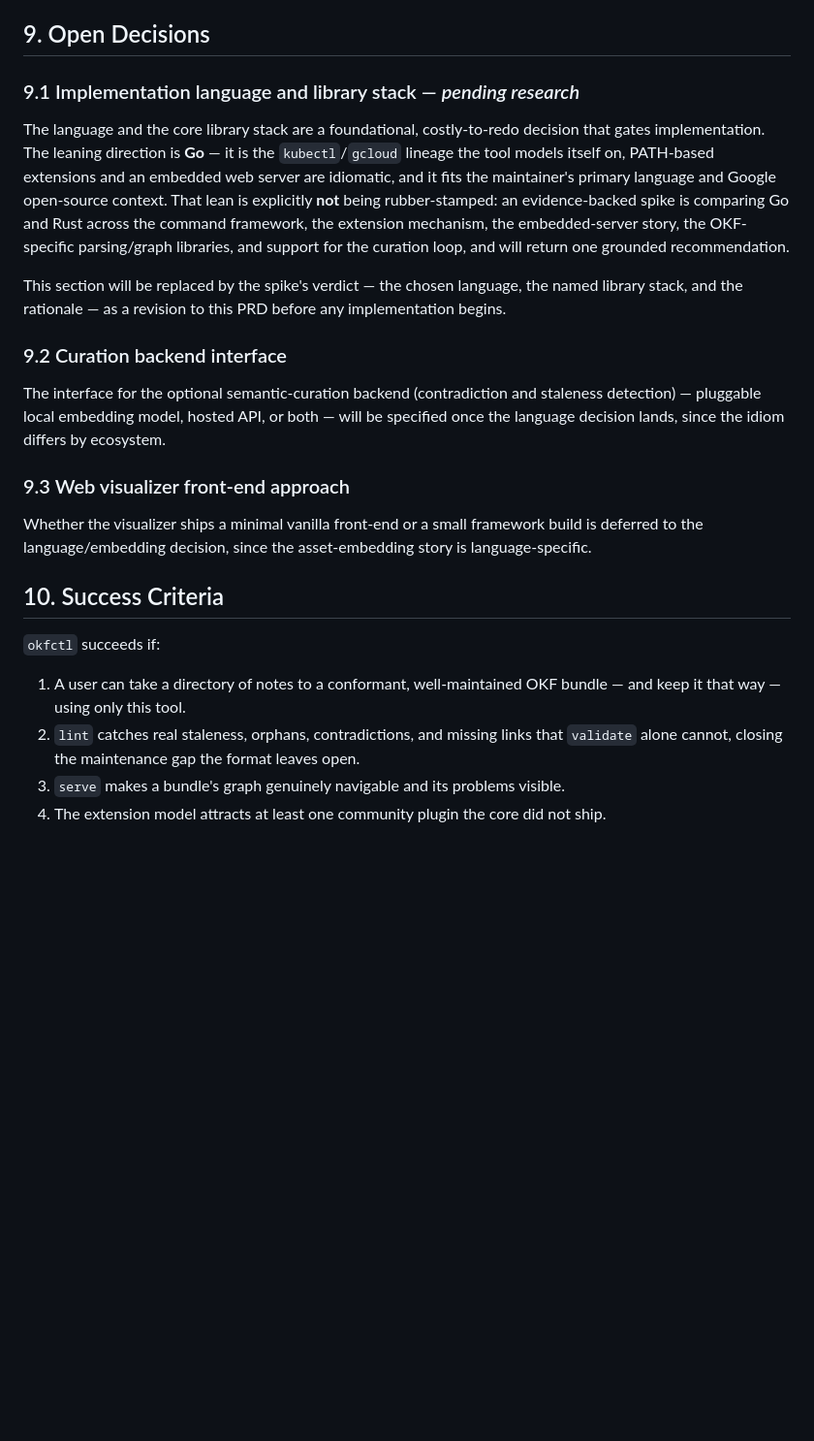
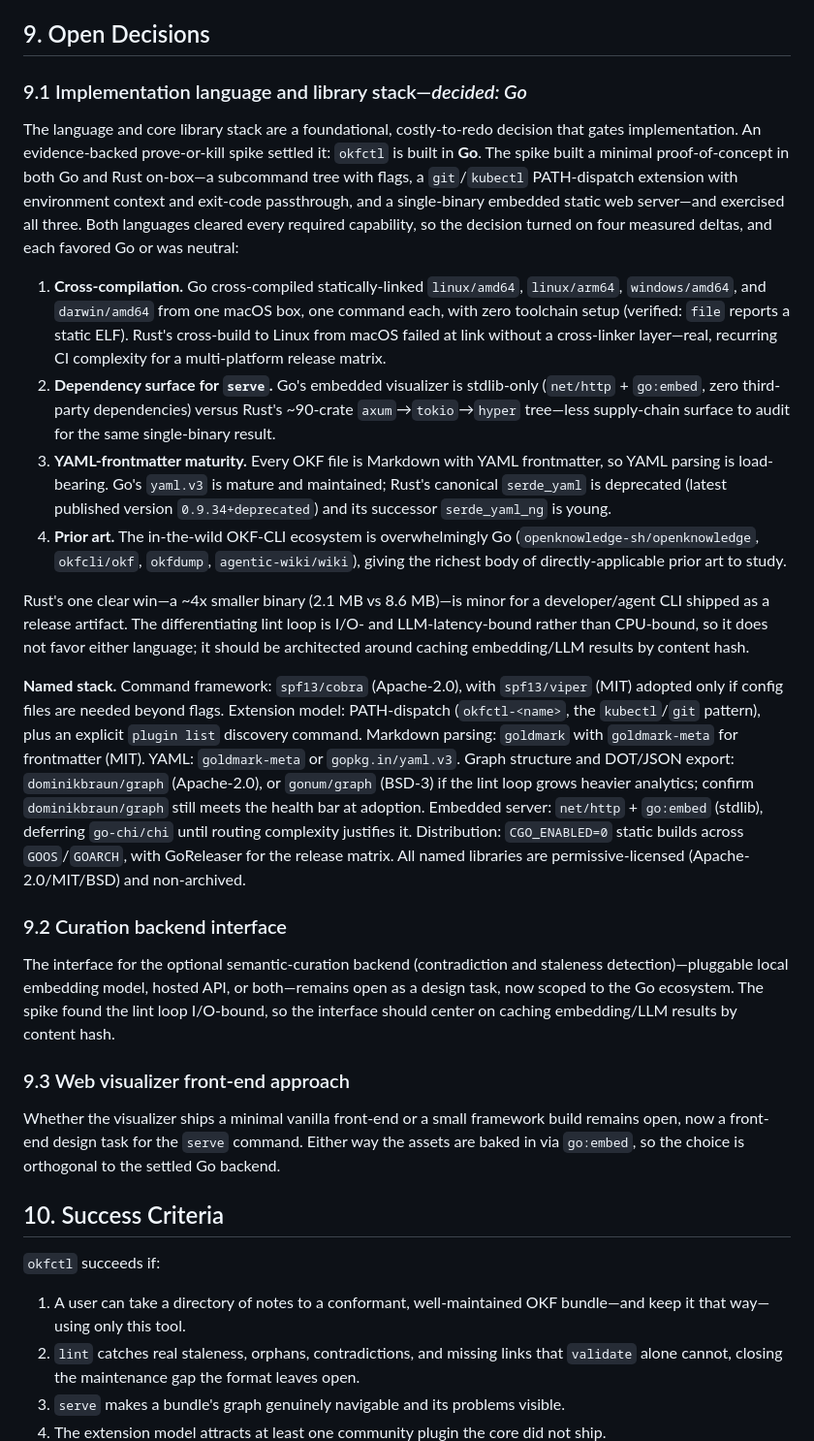
Before and after one commit to cwest/okfctl, a Markdown page: docs/PRD.md, the part around one of its changes. Shown at 97% size. GitHub-like rendering; blank space fills up the shorter version.

Commit message:
📝 docs(prd): correct prior-art facts, settle §9.1 on Go, close em dashes
§4 prior art: openknowledge is a community Go tool (Apache-2.0), not a
Google/JavaScript one; there is no org:google openknowledge repository.
Add okfcli/okf (Go) to the table—its create/validate/lint/index/search/
graph surface is nearly this tool's exact feature set. scrinium (Rust)
cell was already correct.

§9.1 language/stack: the prove-or-kill spike has concluded. Replace the
deferred "pending research" text with the decision—build in Go—the four
measured deltas that decided it (cross-compilation, serve dependency
surface, YAML-frontmatter maturity, prior art), and the named library
stack (cobra/viper, goldmark+meta, yaml.v3, dominikbraun|gonum graph,
net/http+go:embed, GoReleaser). §9.2/§9.3 reframed as design tasks now
scoped to Go rather than gated on the language decision.

House style: convert all spaced em dashes to closed-up (Chicago). Mermaid
diagrams unchanged.

```diff
--- a/docs/PRD.md
+++ b/docs/PRD.md
@@ -311,41 +321,75 @@ Design principles:
 
 ## 9. Open Decisions
 
-### 9.1 Implementation language and library stack — *pending research*
+### 9.1 Implementation language and library stack—*decided: Go*
 
-The language and the core library stack are a foundational, costly-to-redo
-decision that gates implementation. The leaning direction is **Go** — it is the
-`kubectl`/`gcloud` lineage the tool models itself on, PATH-based extensions and an
-embedded web server are idiomatic, and it fits the maintainer's primary language
-and Google open-source context. That lean is explicitly **not** being
-rubber-stamped: an evidence-backed spike is comparing Go and Rust across the
-command framework, the extension mechanism, the embedded-server story, the
-OKF-specific parsing/graph libraries, and support for the curation loop, and will
-return one grounded recommendation.
+The language and core library stack are a foundational, costly-to-redo decision
+that gates implementation. An evidence-backed prove-or-kill spike settled it:
+`okfctl` is built in **Go**. The spike built a minimal proof-of-concept in both
+Go and Rust on-box—a subcommand tree with flags, a `git`/`kubectl` PATH-dispatch
+extension with environment context and exit-code passthrough, and a single-binary
+embedded static web server—and exercised all three. Both languages cleared every
+required capability, so the decision turned on four measured deltas, and each
+favored Go or was neutral:
 
-This section will be replaced by the spike's verdict — the chosen language, the
-named library stack, and the rationale — as a revision to this PRD before any
-implementation begins.
+1. **Cross-compilation.** Go cross-compiled statically-linked `linux/amd64`,
+   `linux/arm64`, `windows/amd64`, and `darwin/amd64` from one macOS box, one
+   command each, with zero toolchain setup (verified: `file` reports a static
+   ELF). Rust's cross-build to Linux from macOS failed at link without a
+   cross-linker layer—real, recurring CI complexity for a multi-platform release
+   matrix.
+2. **Dependency surface for `serve`.** Go's embedded visualizer is stdlib-only
+   (`net/http` + `go:embed`, zero third-party dependencies) versus Rust's
+   ~90-crate `axum`→`tokio`→`hyper` tree—less supply-chain surface to audit for
+   the same single-binary result.
+3. **YAML-frontmatter maturity.** Every OKF file is Markdown with YAML
+   frontmatter, so YAML parsing is load-bearing. Go's `yaml.v3` is mature and
+   maintained; Rust's canonical `serde_yaml` is deprecated (latest published
+   version `0.9.34+deprecated`) and its successor `serde_yaml_ng` is young.
+4. **Prior art.** The in-the-wild OKF-CLI ecosystem is overwhelmingly Go
+   (`openknowledge-sh/openknowledge`, `okfcli/okf`, `okfdump`, `agentic-wiki/wiki`),
+   giving the richest body of directly-applicable prior art to study.
+
+Rust's one clear win—a ~4x smaller binary (2.1 MB vs 8.6 MB)—is minor for a
+developer/agent CLI shipped as a release artifact. The differentiating lint loop
+is I/O- and LLM-latency-bound rather than CPU-bound, so it does not favor either
+language; it should be architected around caching embedding/LLM results by
+content hash.
+
+**Named stack.** Command framework: `spf13/cobra` (Apache-2.0), with `spf13/viper`
+(MIT) adopted only if config files are needed beyond flags. Extension model:
+PATH-dispatch (`okfctl-<name>`, the `kubectl`/`git` pattern), plus an explicit
+`plugin list` discovery command. Markdown parsing: `goldmark` with
+`goldmark-meta` for frontmatter (MIT). YAML: `goldmark-meta` or `gopkg.in/yaml.v3`.
+Graph structure and DOT/JSON export: `dominikbraun/graph` (Apache-2.0), or
+`gonum/graph` (BSD-3) if the lint loop grows heavier analytics; confirm
+`dominikbraun/graph` still meets the health bar at adoption. Embedded server:
+`net/http` + `go:embed` (stdlib), deferring `go-chi/chi` until routing complexity
+justifies it. Distribution: `CGO_ENABLED=0` static builds across `GOOS`/`GOARCH`,
+with GoReleaser for the release matrix. All named libraries are permissive-licensed
+(Apache-2.0/MIT/BSD) and non-archived.
 
 ### 9.2 Curation backend interface
 
 The interface for the optional semantic-curation backend (contradiction and
-staleness detection) — pluggable local embedding model, hosted API, or both —
-will be specified once the language decision lands, since the idiom differs by
-ecosystem.
+staleness detection)—pluggable local embedding model, hosted API, or both—remains
+open as a design task, now scoped to the Go ecosystem. The spike found the lint
+loop I/O-bound, so the interface should center on caching embedding/LLM results
+by content hash.
 
 ### 9.3 Web visualizer front-end approach
 
 Whether the visualizer ships a minimal vanilla front-end or a small framework
-build is deferred to the language/embedding decision, since the asset-embedding
-story is language-specific.
+build remains open, now a front-end design task for the `serve` command. Either
+way the assets are baked in via `go:embed`, so the choice is orthogonal to the
+settled Go backend.
 
 ## 10. Success Criteria
 
 `okfctl` succeeds if:
 
 1. A user can take a directory of notes to a conformant, well-maintained OKF
-   bundle — and keep it that way — using only this tool.
+   bundle—and keep it that way—using only this tool.
 2. `lint` catches real staleness, orphans, contradictions, and missing links that
    `validate` alone cannot, closing the maintenance gap the format leaves open.
 3. `serve` makes a bundle's graph genuinely navigable and its problems visible.
```
Also changed, not shown: other parts of docs/PRD.md (+64 -54 lines).
